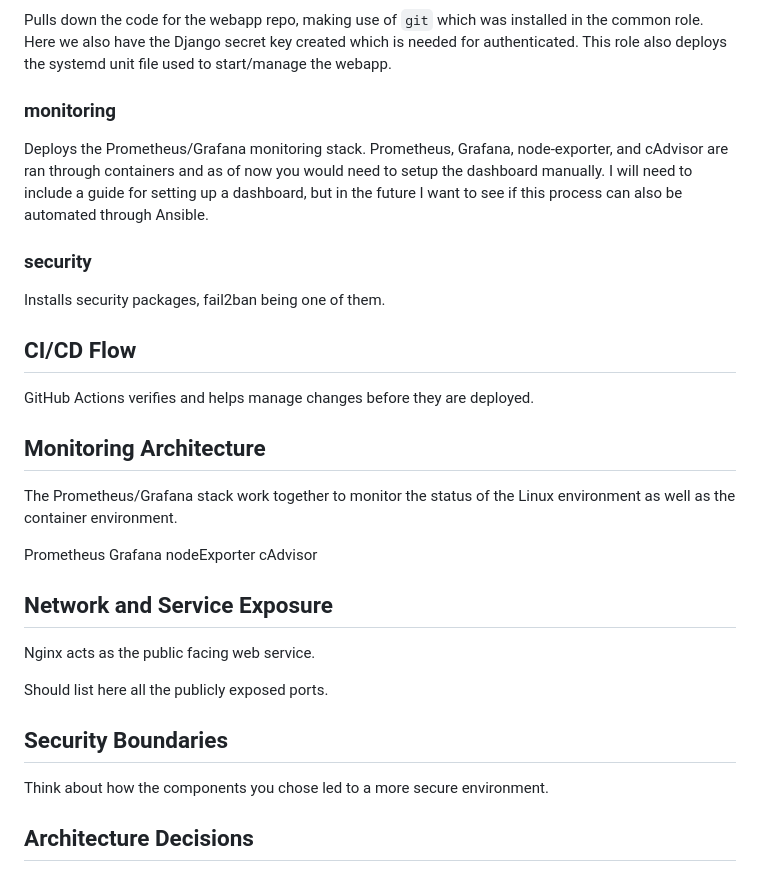
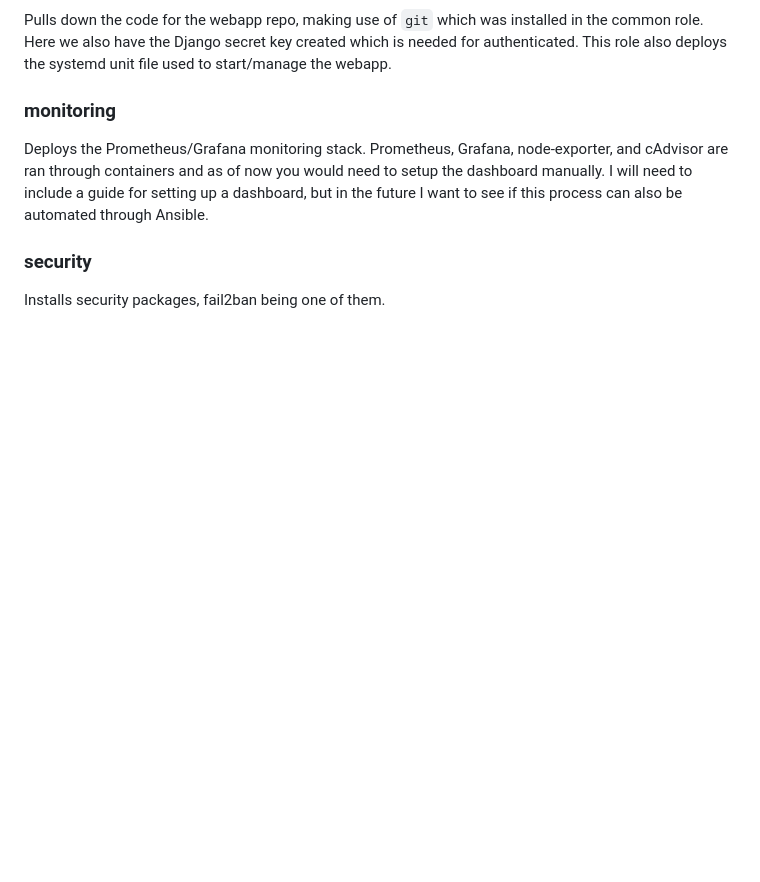
Before and after one commit to giovannibass/mc-panel, a Markdown page: docs/architecture.md, the part around one of its changes. Rendered like a GitHub page; blank space fills up the shorter version.

```diff
--- a/docs/architecture.md
+++ b/docs/architecture.md
@@ -60,28 +52,3 @@ Deploys the Prometheus/Grafana monitoring stack. Prometheus, Grafana, node-expor
 ### security
 
 Installs security packages, fail2ban being one of them.
-
-## CI/CD Flow
-
-GitHub Actions verifies and helps manage changes before they are deployed.
-
-## Monitoring Architecture
-
-The Prometheus/Grafana stack work together to monitor the status of the Linux environment as well as the container environment.
-
-Prometheus
-Grafana
-nodeExporter
-cAdvisor
-
-## Network and Service Exposure
-
-Nginx acts as the public facing web service.
-
-Should list here all the publicly exposed ports.
-
-## Security Boundaries
-
-Think about how the components you chose led to a more secure environment.
-
-## Architecture Decisions
```
Also changed, not shown: other parts of docs/architecture.md (+14 -22 lines).
